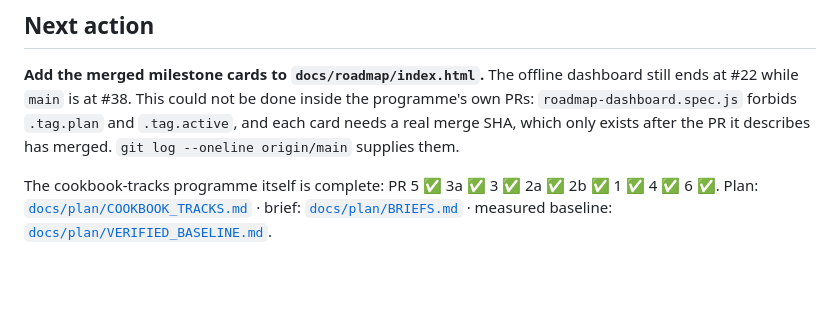
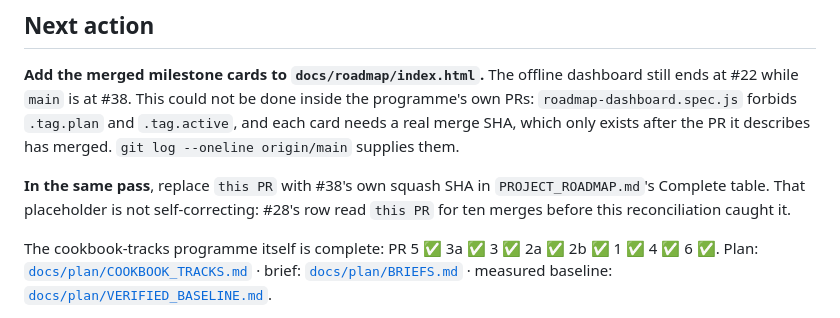
Before and after one commit to gesh75/claude-mastery-hub, a Markdown page: docs/CURRENT_STATE.md, the part around the change. GitHub-like rendering; blank space fills up the shorter version.

```diff
--- a/docs/CURRENT_STATE.md
+++ b/docs/CURRENT_STATE.md
@@ -104,6 +104,10 @@ the programme's own PRs: `roadmap-dashboard.spec.js` forbids `.tag.plan` and
 `.tag.active`, and each card needs a real merge SHA, which only exists after the
 PR it describes has merged. `git log --oneline origin/main` supplies them.
 
+**In the same pass**, replace `this PR` with #38's own squash SHA in
+`PROJECT_ROADMAP.md`'s Complete table. That placeholder is not self-correcting:
+#28's row read `this PR` for ten merges before this reconciliation caught it.
+
 The cookbook-tracks programme itself is complete: PR 5 ✅ 3a ✅ 3 ✅ 2a ✅ 2b ✅
 1 ✅ 4 ✅ 6 ✅. Plan:
 [`docs/plan/COOKBOOK_TRACKS.md`](plan/COOKBOOK_TRACKS.md) · brief:
```
Also changed, not shown: docs/PROJECT_ROADMAP.md (+4 -0 lines).
